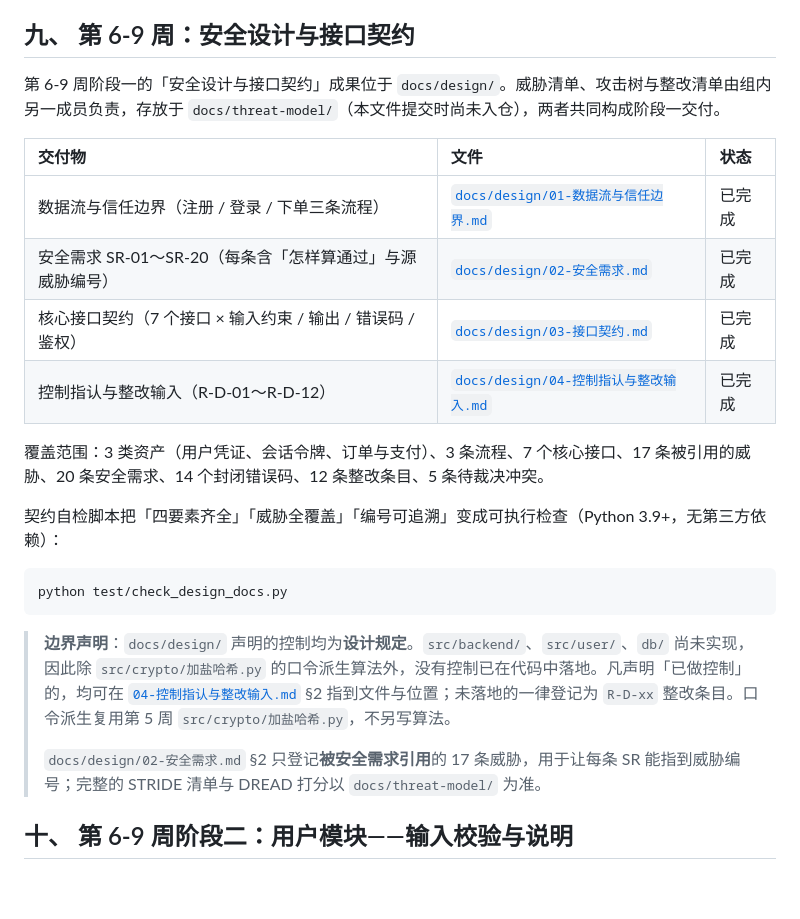
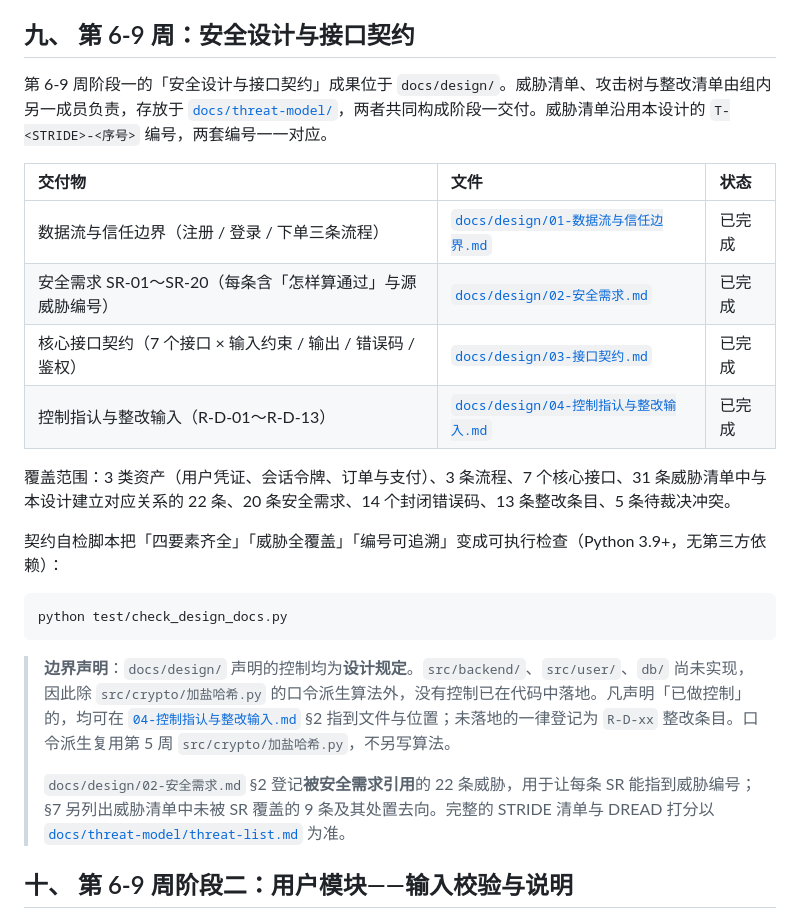
Before and after one commit to broyy0504/secure-ecommerce-team-01, a Markdown page: README.md, the part around the change. Drawn GitHub-style; blank space fills up the shorter version.

```diff
--- a/README.md
+++ b/README.md
@@ -119,16 +119,16 @@ python src/crypto/verify_with_stdlib.py
 
 ## 九、 第 6-9 周：安全设计与接口契约
 
-第 6-9 周阶段一的「安全设计与接口契约」成果位于 `docs/design/`。威胁清单、攻击树与整改清单由组内另一成员负责，存放于 `docs/threat-model/`（本文件提交时尚未入仓），两者共同构成阶段一交付。
+第 6-9 周阶段一的「安全设计与接口契约」成果位于 `docs/design/`。威胁清单、攻击树与整改清单由组内另一成员负责，存放于 [`docs/threat-model/`](docs/threat-model/)，两者共同构成阶段一交付。威胁清单沿用本设计的 `T-<STRIDE>-<序号>` 编号，两套编号一一对应。
 
 | 交付物 | 文件 | 状态 |
 | :--- | :--- | :--- |
 | 数据流与信任边界（注册 / 登录 / 下单三条流程） | [`docs/design/01-数据流与信任边界.md`](docs/design/01-数据流与信任边界.md) | 已完成 |
 | 安全需求 SR-01～SR-20（每条含「怎样算通过」与源威胁编号） | [`docs/design/02-安全需求.md`](docs/design/02-安全需求.md) | 已完成 |
 | 核心接口契约（7 个接口 × 输入约束 / 输出 / 错误码 / 鉴权） | [`docs/design/03-接口契约.md`](docs/design/03-接口契约.md) | 已完成 |
-| 控制指认与整改输入（R-D-01～R-D-12） | [`docs/design/04-控制指认与整改输入.md`](docs/design/04-控制指认与整改输入.md) | 已完成 |
+| 控制指认与整改输入（R-D-01～R-D-13） | [`docs/design/04-控制指认与整改输入.md`](docs/design/04-控制指认与整改输入.md) | 已完成 |
 
-覆盖范围：3 类资产（用户凭证、会话令牌、订单与支付）、3 条流程、7 个核心接口、17 条被引用的威胁、20 条安全需求、14 个封闭错误码、12 条整改条目、5 条待裁决冲突。
+覆盖范围：3 类资产（用户凭证、会话令牌、订单与支付）、3 条流程、7 个核心接口、31 条威胁清单中与本设计建立对应关系的 22 条、20 条安全需求、14 个封闭错误码、13 条整改条目、5 条待裁决冲突。
 
 契约自检脚本把「四要素齐全」「威胁全覆盖」「编号可追溯」变成可执行检查（Python 3.9+，无第三方依赖）：
 
@@ -138,7 +138,7 @@ python test/check_design_docs.py
 
 > **边界声明**：`docs/design/` 声明的控制均为**设计规定**。`src/backend/`、`src/user/`、`db/` 尚未实现，因此除 `src/crypto/加盐哈希.py` 的口令派生算法外，没有控制已在代码中落地。凡声明「已做控制」的，均可在 [`04-控制指认与整改输入.md`](docs/design/04-控制指认与整改输入.md) §2 指到文件与位置；未落地的一律登记为 `R-D-xx` 整改条目。口令派生复用第 5 周 `src/crypto/加盐哈希.py`，不另写算法。
 >
-> `docs/design/02-安全需求.md` §2 只登记**被安全需求引用**的 17 条威胁，用于让每条 SR 能指到威胁编号；完整的 STRIDE 清单与 DREAD 打分以 `docs/threat-model/` 为准。
+> `docs/design/02-安全需求.md` §2 登记**被安全需求引用**的 22 条威胁，用于让每条 SR 能指到威胁编号；§7 另列出威胁清单中未被 SR 覆盖的 9 条及其处置去向。完整的 STRIDE 清单与 DREAD 打分以 [`docs/threat-model/threat-list.md`](docs/threat-model/threat-list.md) 为准。
 
 ## 十、 第 6-9 周阶段二：用户模块——输入校验与说明
 
```
Also changed, not shown: docs/design/02-安全需求.md (+33 -5 lines), docs/design/04-控制指认与整改输入.md (+3 -2 lines).
